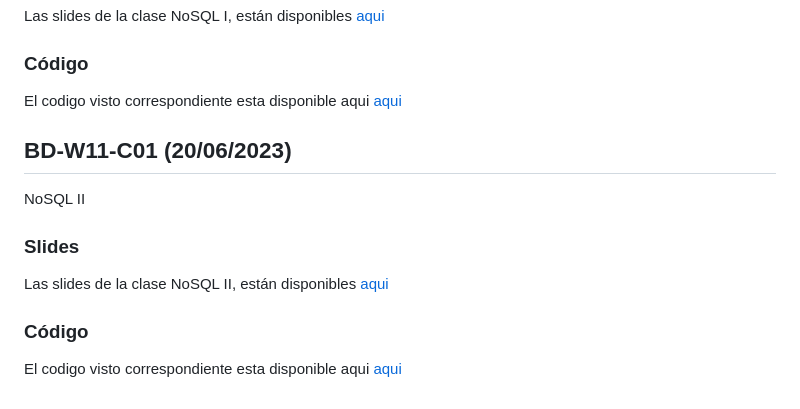
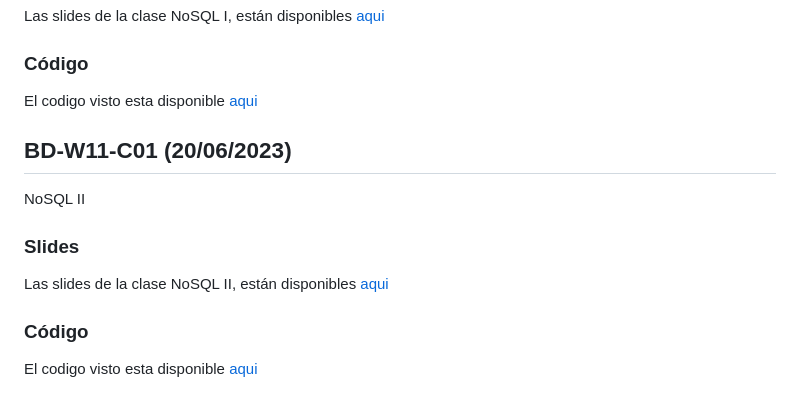
Before and after one commit to adigenova/uohdb, a Markdown page: catedra/Clases.md, the part around the change. Drawn GitHub-style.

```diff
--- a/catedra/Clases.md
+++ b/catedra/Clases.md
@@ -222,7 +222,7 @@ Las slides de la clase NoSQL I, están disponibles [aqui](https://github.com/adi
 
 ### Código
 
-El codigo visto correspondiente esta disponible aqui [aqui](https://github.com/adigenova/uohdb/blob/main/code/NoSQL_ArangoDB_ejemplo.ipynb)
+El codigo visto esta disponible [aqui](https://github.com/adigenova/uohdb/blob/main/code/NoSQL_ArangoDB_ejemplo.ipynb)
 
 ## BD-W11-C01 (20/06/2023)
 
@@ -234,4 +234,4 @@ Las slides de la clase NoSQL II, están disponibles [aqui](https://github.com/ad
 
 ### Código
 
-El codigo visto correspondiente esta disponible aqui [aqui](https://github.com/adigenova/uohdb/blob/main/code/Arango_GraphDB.ipynb)
+El codigo visto esta disponible [aqui](https://github.com/adigenova/uohdb/blob/main/code/Arango_GraphDB.ipynb)
```
